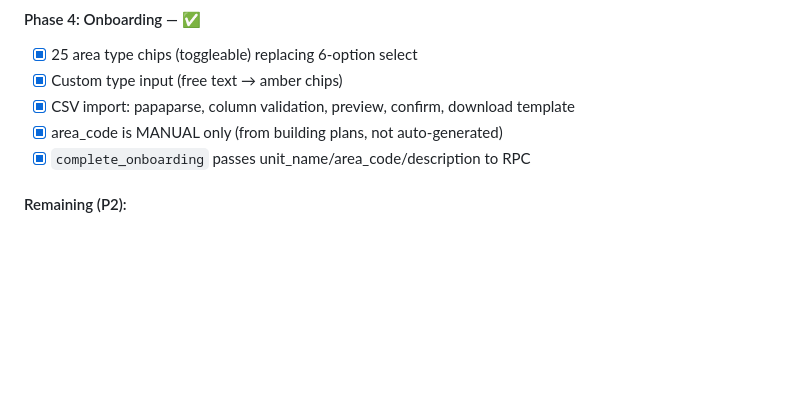
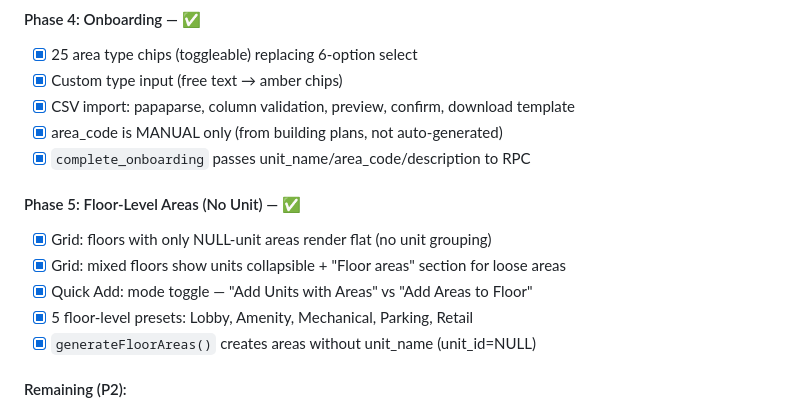
Before and after one commit to lalas0825/Readyboard, a Markdown page: TASKS.md, the part around the change. GitHub-like rendering; blank space fills up the shorter version.

```diff
--- a/TASKS.md
+++ b/TASKS.md
@@ -83,6 +83,13 @@
 - [x] CSV import: papaparse, column validation, preview, confirm, download template
 - [x] area_code is MANUAL only (from building plans, not auto-generated)
 - [x] `complete_onboarding` passes unit_name/area_code/description to RPC
+
+#### Phase 5: Floor-Level Areas (No Unit) — ✅
+- [x] Grid: floors with only NULL-unit areas render flat (no unit grouping)
+- [x] Grid: mixed floors show units collapsible + "Floor areas" section for loose areas
+- [x] Quick Add: mode toggle — "Add Units with Areas" vs "Add Areas to Floor"
+- [x] 5 floor-level presets: Lobby, Amenity, Mechanical, Parking, Retail
+- [x] `generateFloorAreas()` creates areas without unit_name (unit_id=NULL)
 
 #### Remaining (P2):
 - [ ] 🔨 Clone Floor button (copies structure from Floor N to N+1)
```
Also changed, not shown: CLAUDE.md (+49 -22 lines).
